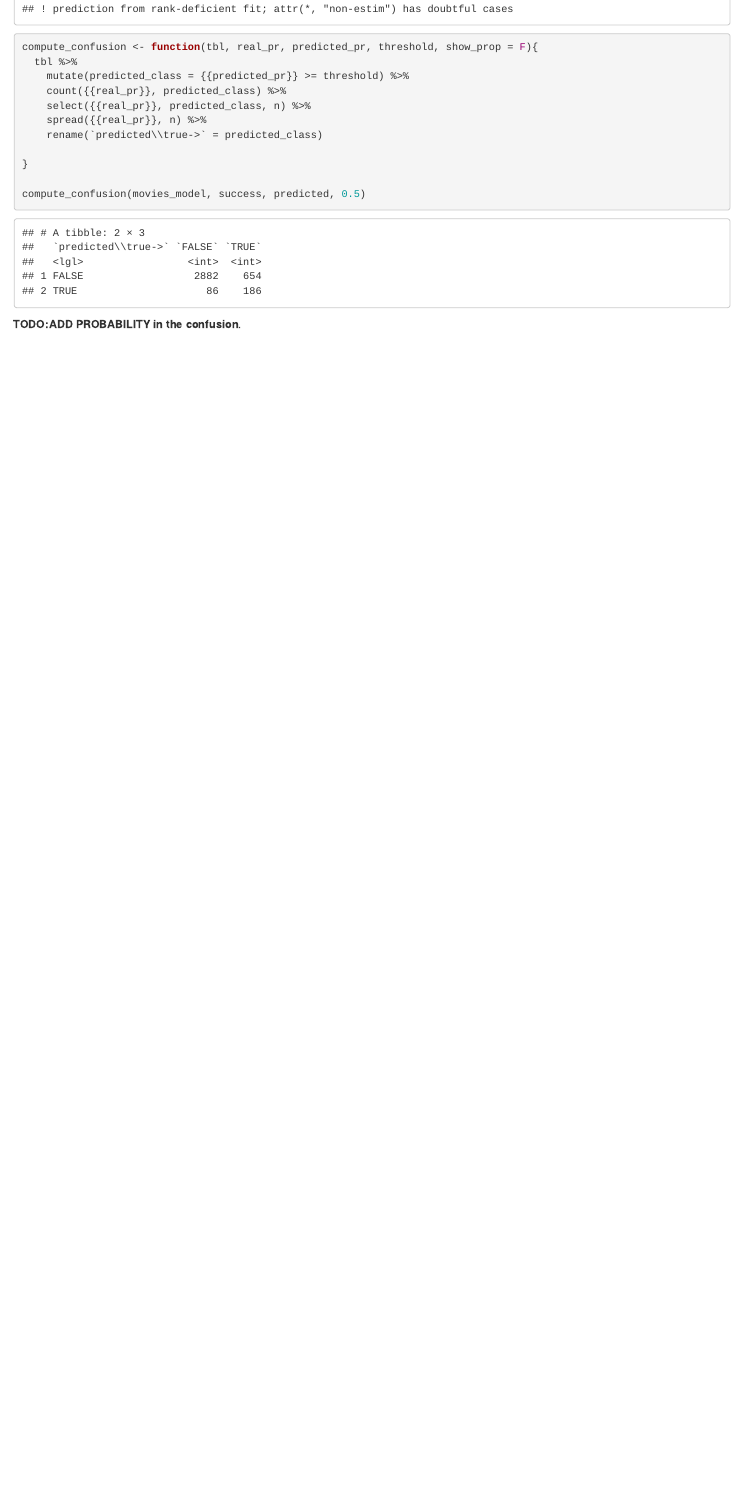
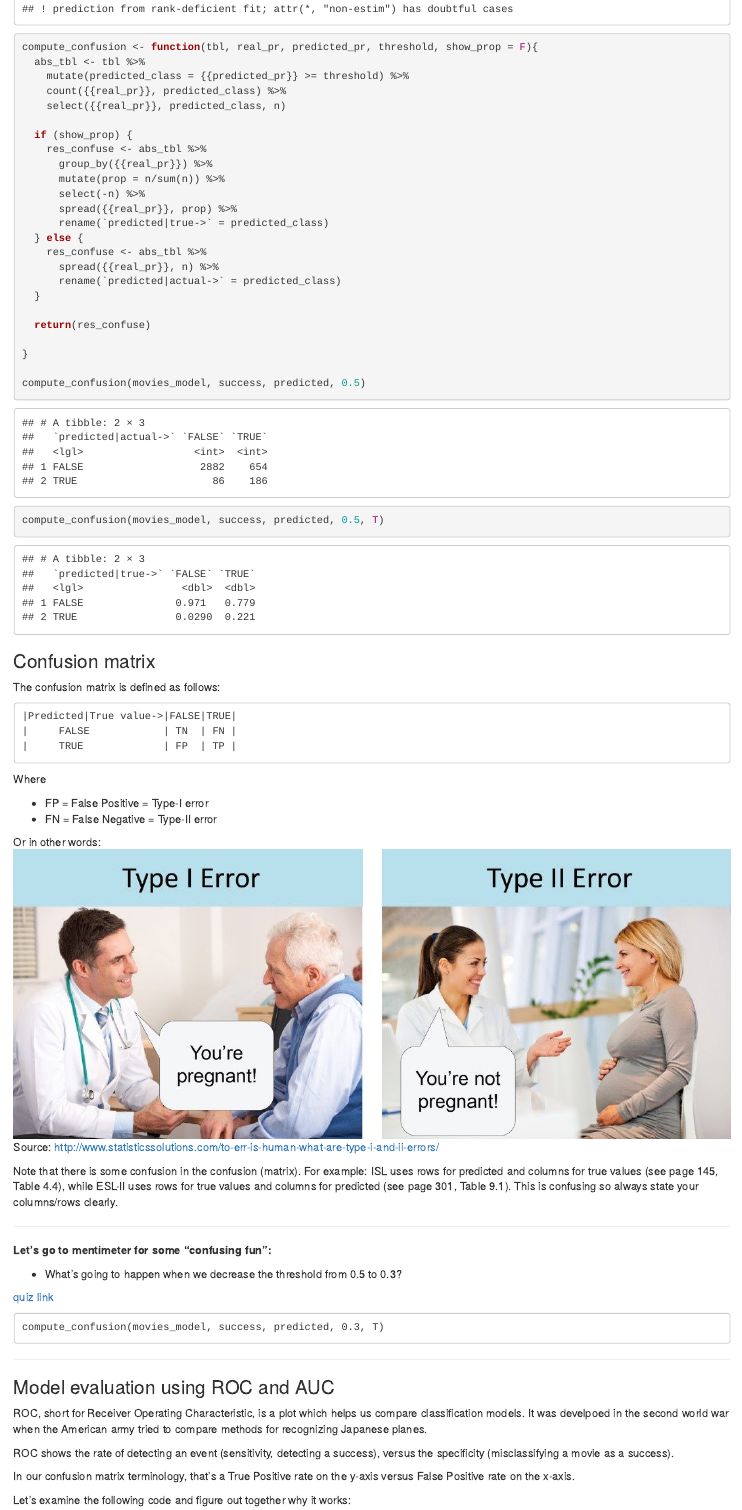
Before and after one commit to sarid-ins/statistical_learning_course, an R Markdown document (class code/02-classification_logistic_regression.Rmd): the page in a window 1100 px wide, from 3810 px down. Rendered offline with R 4.5, knitr and Pandoc, with nearby package versions.

Commit message:
Working on ROC :construction:

````diff
--- a/class code/02-classification.Rmd
+++ b/class code/02-classification_logistic_regression.Rmd
@@ -122,17 +122,80 @@ movies_model <- movies %>%
   filter(!is.na(predicted))
 
 compute_confusion <- function(tbl, real_pr, predicted_pr, threshold, show_prop = F){
-  tbl %>%
+  abs_tbl <- tbl %>%
     mutate(predicted_class = {{predicted_pr}} >= threshold) %>%
     count({{real_pr}}, predicted_class) %>%
-    select({{real_pr}}, predicted_class, n) %>%
-    spread({{real_pr}}, n) %>%
-    rename(`predicted\\true->` = predicted_class)
+    select({{real_pr}}, predicted_class, n)
+
+  if (show_prop) {
+    res_confuse <- abs_tbl %>%
+      group_by({{real_pr}}) %>%
+      mutate(prop = n/sum(n)) %>%
+      select(-n) %>%
+      spread({{real_pr}}, prop) %>%
+      rename(`predicted|true->` = predicted_class)
+  } else {
+    res_confuse <- abs_tbl %>%
+      spread({{real_pr}}, n) %>%
+      rename(`predicted|actual->` = predicted_class)
+  }
+
+  return(res_confuse)
 
 }
 
 compute_confusion(movies_model, success, predicted, 0.5)
+compute_confusion(movies_model, success, predicted, 0.5, T)
+```
+
+### Confusion matrix
+
+The confusion matrix is defined as follows:
 
 ```
+|Predicted|True value->|FALSE|TRUE|
+|     FALSE            | TN  | FN |
+|     TRUE             | FP  | TP |
+```
 
-**TODO:ADD PROBABILITY in the confusion**.
+Where
+
+   * FP = False Positive = Type-I error
+   * FN = False Negative = Type-II error
+
+Or in other words:
+![error types](Type_IandType_II_errors.jpg)
+Source: [http://www.statisticssolutions.com/to-err-is-human-what-are-type-i-and-ii-errors/](http://www.statisticssolutions.com/to-err-is-human-what-are-type-i-and-ii-errors/)
+
+
+Note that there is some confusion in the confusion (matrix). For example:
+ISL uses rows for predicted and columns for true values (see page 145, Table 4.4), while ESL-II uses rows for true values and columns for predicted (see page 301, Table 9.1). This is confusing so always state your columns/rows clearly.
+
+
+***
+
+**Let's go to mentimeter for some "confusing fun":**
+
+   * What's going to happen when we decrease the threshold from 0.5 to 0.3?
+
+[quiz link](https://www.mentimeter.com/s/0d917d2f1935d9ff12e5bd01166035b3/cb459eff8ab9/edit?)
+
+```
+compute_confusion(movies_model, success, predicted, 0.3, T)
+```
+
+***
+
+### Model evaluation using ROC and AUC
+
+ROC, short for Receiver Operating Characteristic, is a plot which helps us compare classification models. It was develpoed in the second world war when the American army tried to compare methods for recognizing Japanese planes.
+
+ROC shows the rate of detecting an event (sensitivity, detecting a success), versus the specificity (misclassifying a movie as a success).
+
+In our confusion matrix terminology, that's a True Positive rate on the y-axis versus False Positive rate on the x-axis.
+
+Let's examine the following code and figure out together why it works:
+
+```{r plotting roc}
+
+```
````
Also changed, not shown: class code/Type_IandType_II_errors.jpg (added), class code/02-classification_logistic_regression.Rmd (6 more changed lines).
